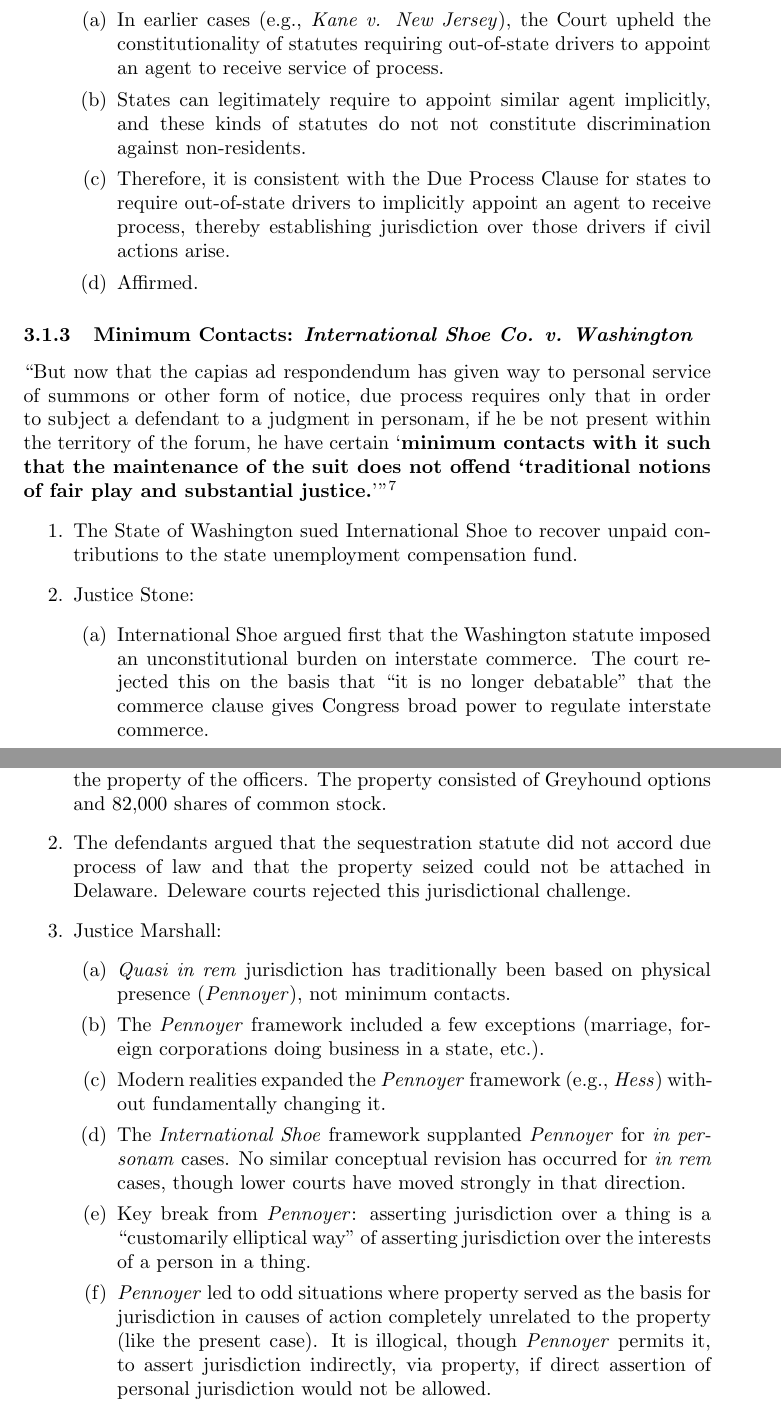
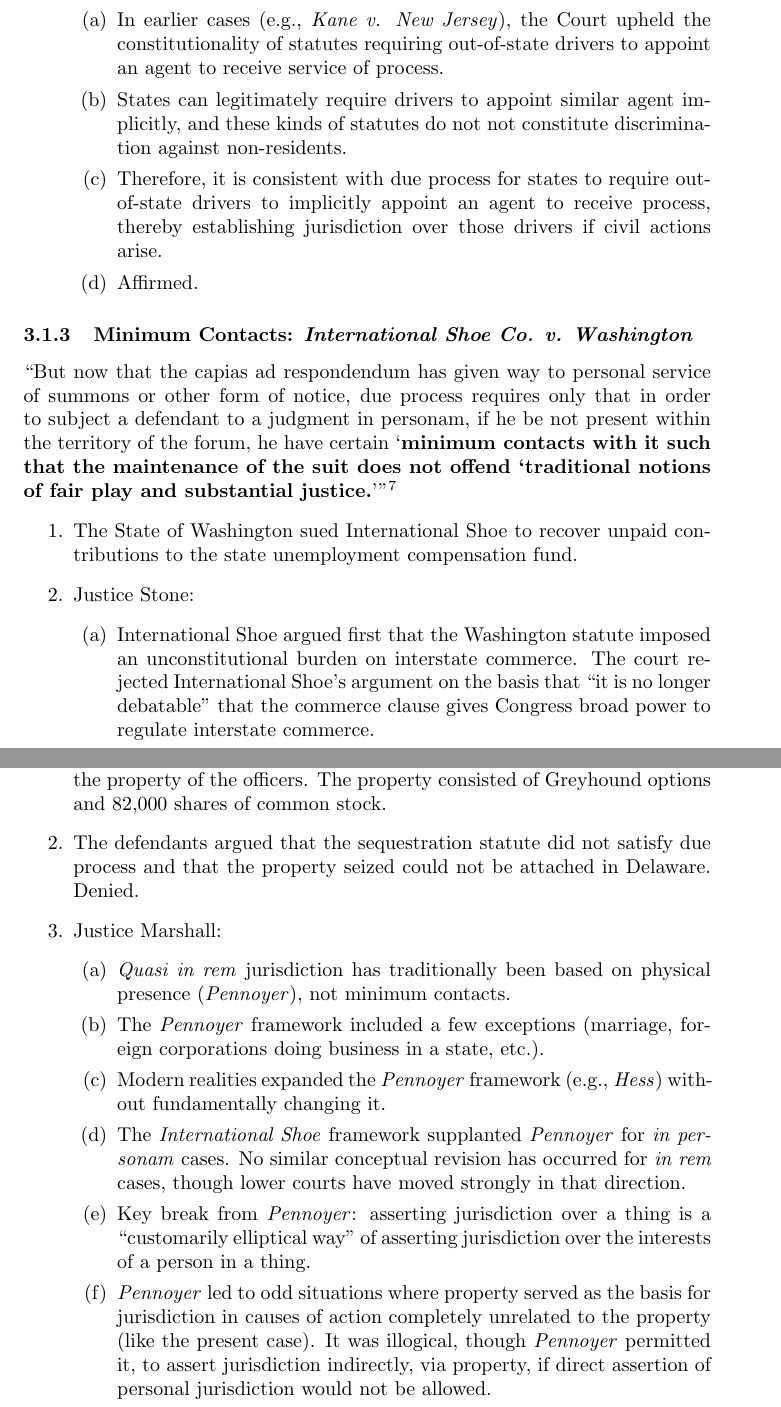
Before and after one commit to morninj/civil-procedure-outline, a LaTeX document (outline.tex, which reads sections/jurisdiction.tex): two parts of pages 13 and 20 of 70, joined at a grey line, cut so that both start at the same text. Compiled offline with pdfLaTeX.

Commit message:
Finish revising through jurisdiction

```diff
--- a/sections/jurisdiction.tex
+++ b/sections/jurisdiction.tex
@@ -63,13 +63,13 @@
         \item In earlier cases (e.g., \emph{Kane v. New Jersey}), the Court
         upheld the constitutionality of statutes requiring out-of-state
         drivers to appoint an agent to receive service of process.
-        \item States can legitimately require to appoint similar agent
+        \item States can legitimately require drivers to appoint similar agent
         implicitly, and these kinds of statutes do not not constitute
         discrimination against non-residents.
-        \item Therefore, it is consistent with the Due Process Clause for
-        states to require out-of-state drivers to implicitly appoint an agent
-        to receive process, thereby establishing jurisdiction over those
-        drivers if civil actions arise.
+        \item Therefore, it is consistent with due process for states to
+        require out-of-state drivers to implicitly appoint an agent to receive
+        process, thereby establishing jurisdiction over those drivers if civil
+        actions arise.
         \item Affirmed.
     \end{enumerate}
 \end{enumerate}
@@ -91,9 +91,9 @@
     \begin{enumerate}
         \item International Shoe argued first that the Washington statute
         imposed an unconstitutional burden on interstate commerce. The court
-        rejected this on the basis that ``it is no longer debatable'' that the
-        commerce clause gives Congress broad power to regulate interstate
-        commerce.
+        rejected International Shoe's argument on the basis that ``it is no
+        longer debatable'' that the commerce clause gives Congress broad power
+        to regulate interstate commerce.
         \item Second, International Shoe argued that merely soliciting orders
         within a state ``does not render the seller amenable to suit within
         the state.'' Historically, physical presence within a state was a
@@ -401,10 +402,9 @@
     against
     the property of the officers. The property consisted of Greyhound
     options and 82,000 shares of common stock.
-    \item The defendants argued that the sequestration statute did not accord
-    due
-    process of law and that the property seized could not be attached in
-    Delaware. Deleware courts rejected this jurisdictional challenge.
+    \item The defendants argued that the sequestration statute did not satisfy
+    due process and that the property seized could not be attached in
+    Delaware. Denied.
     \item Justice Marshall:
     \begin{enumerate}
         \item \emph{Quasi in rem} jurisdiction has traditionally been based on
@@ -422,8 +422,8 @@
         over the interests of a person in a thing.
         \item \emph{Pennoyer} led to odd situations where property served as
         the basis for jurisdiction in causes of action completely unrelated to
-        the property (like the present case). It is illogical, though
-        \emph{Pennoyer} permits it, to assert jurisdiction indirectly, via
+        the property (like the present case). It was illogical, though
+        \emph{Pennoyer} permitted it, to assert jurisdiction indirectly, via
         property, if direct assertion of personal jurisdiction would not be
         allowed.
         \item There are no good historical reasons to cling to
```
Also changed, not shown: sections/lawsuit-structure.tex (+2 -2 lines), outline.pdf, sections/jurisdiction.tex (37 more changed lines).
